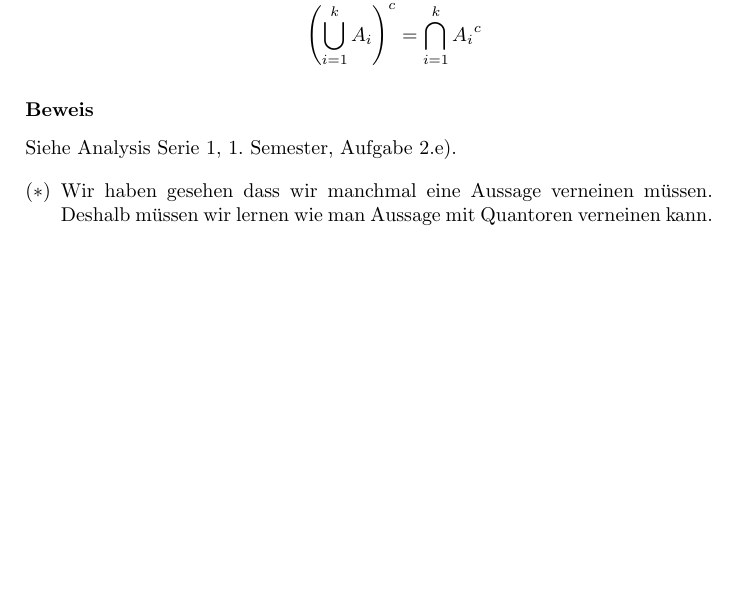
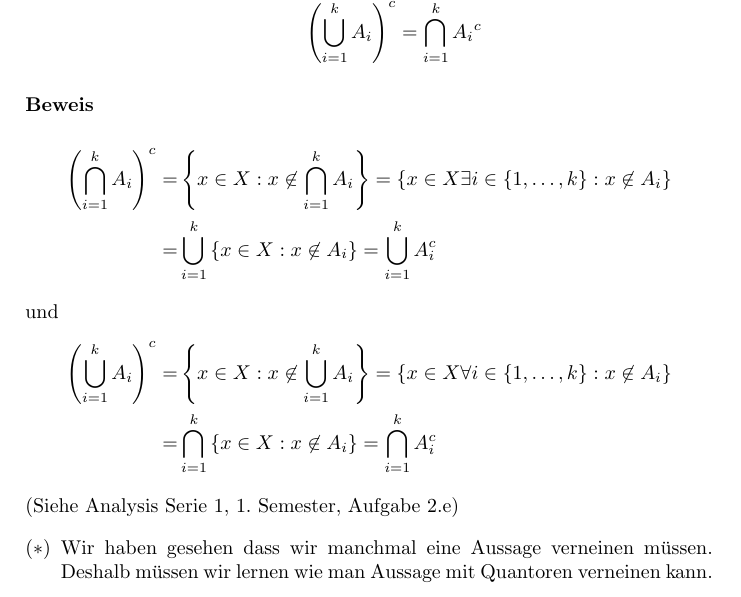
Before and after one commit to pennatil/Analysis-Notes, a LaTeX thesis (Tex/MAINs/main.tex, which reads Tex/Chapters/Chapter_1.tex): part of page 10 of 156, cut so that both start at the same text, the shorter picture padded with empty space. Compiled offline with pdfLaTeX.

Commit message:
Added beweis to chapter 1, generated all PDFs

```diff
--- a/Tex/Chapters/Chapter_1.tex
+++ b/Tex/Chapters/Chapter_1.tex
@@ -322,7 +322,16 @@ Seien $A_1 \dots A_k \subset X, \; k\in \mathbb{N}$. Es gilt
 \item \[{\left( {\bigcup\limits_{i = 1}^k {{A_i}} } \right)^c} = \bigcap\limits_{i = 1}^k {{A_i}^c} \]
 \end{enumerate}
 \subsubsection*{Beweis}
-Siehe Analysis Serie 1, 1. Semester, Aufgabe 2.e).
+\begin{align*}
+{\left( {\bigcap\limits_{i = 1}^k {{A_i}} } \right)^c} =&\left\{ {x \in X:x\not  \in \bigcap\limits_{i = 1}^k {{A_i}} } \right\} = \left\{ {x \in X\exists i \in \left\{ {1, \ldots ,k} \right\}:x\not  \in {A_i}} \right\}\\
+=&\bigcup\limits_{i = 1}^k {\left\{ {x \in X:x\not  \in {A_i}} \right\}}  = \bigcup\limits_{i = 1}^k {A_i^c}
+\end{align*}
+und
+\begin{align*}
+{\left( {\bigcup\limits_{i = 1}^k {{A_i}} } \right)^c} =&\left\{ {x \in X:x\not  \in \bigcup\limits_{i = 1}^k {{A_i}} } \right\} = \left\{ {x \in X\forall i \in \left\{ {1, \ldots ,k} \right\}:x\not  \in {A_i}} \right\}\\
+=&\bigcap\limits_{i = 1}^k {\left\{ {x \in X:x\not  \in {A_i}} \right\}}  = \bigcap\limits_{i = 1}^k {A_i^c}
+\end{align*}
+\noindent (Siehe Analysis Serie 1, 1. Semester, Aufgabe 2.e)
 \begin{enumerate}[($\ast$)]
 \item Wir haben gesehen dass wir manchmal eine Aussage verneinen müssen. Deshalb müssen wir lernen wie man Aussage mit Quantoren verneinen kann.
 \[\neg\left(\forall n:A(n)\right)\Leftrightarrow\left(\exists n:\neg A(n)\right)\]
```
Also changed, not shown: PDF/Final Documents/Kapitel 6 - Integration - Analysis II.pdf, PDF/Work in Progress/Kapitel 1 - Logik und Unterlagen - Analysis I.pdf, PDF/Work in Progress/Kapitel 2 - Reele Zahlen, Euklidische Raeume und Komplexe Zahlen - Analysis I.pdf, PDF/Work in Progress/Kapitel 3 - Folgen und Reihen (Der Limes Begriff) - Analysis I.pdf, PDF/Work in Progress/Kapitel 4 - Stetigkeit - Analysis I.pdf, PDF/Work in Progress/Kapitel 5 - Differentialrechnung auf R - Analysis I.pdf, PDF/Work in Progress/Kapitel 6 - Integration - Analysis II.pdf, PDF/Work in Progress/Kapitel 7 - Gewoehnliche Differenzialgleichungen - Analysis II.pdf, PDF/Work in Progress/Kapitel 8 - Differenzialrechnung in R^n - Analysis II.pdf, PDF/Work in Progress/Kapitel 9 - Integration in R^n - Analysis II.pdf, PDF/Work in Progress/Notizien - Analysis I&II.pdf.
